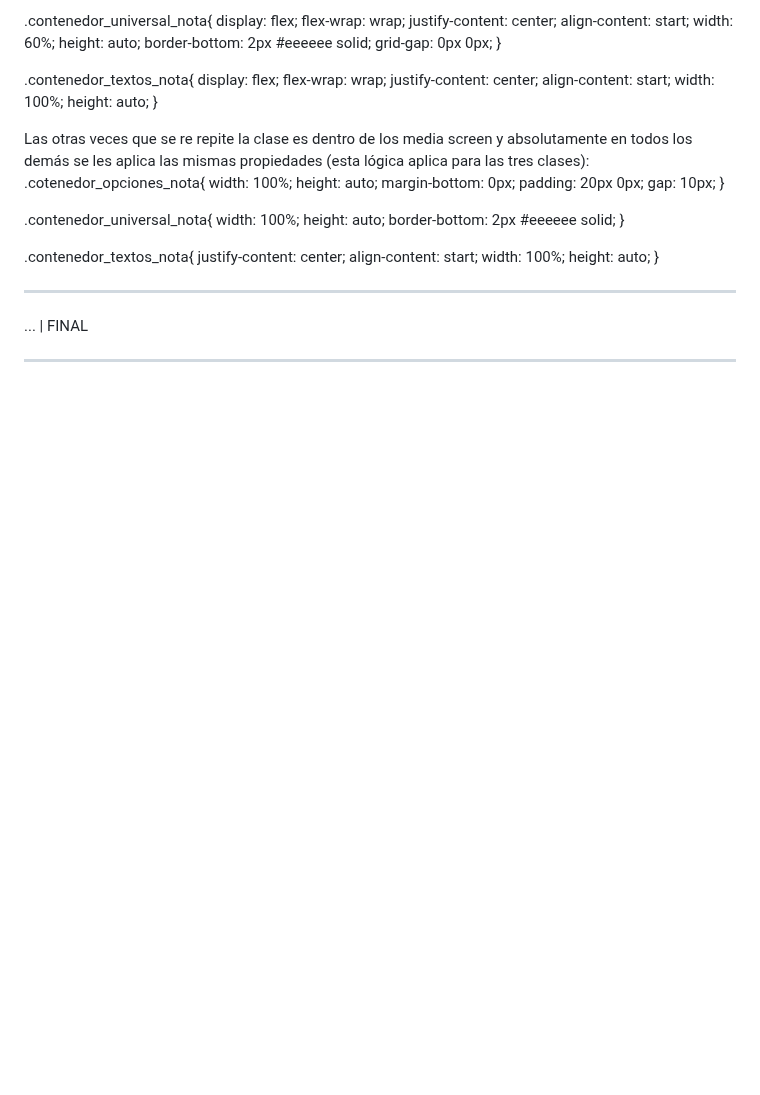
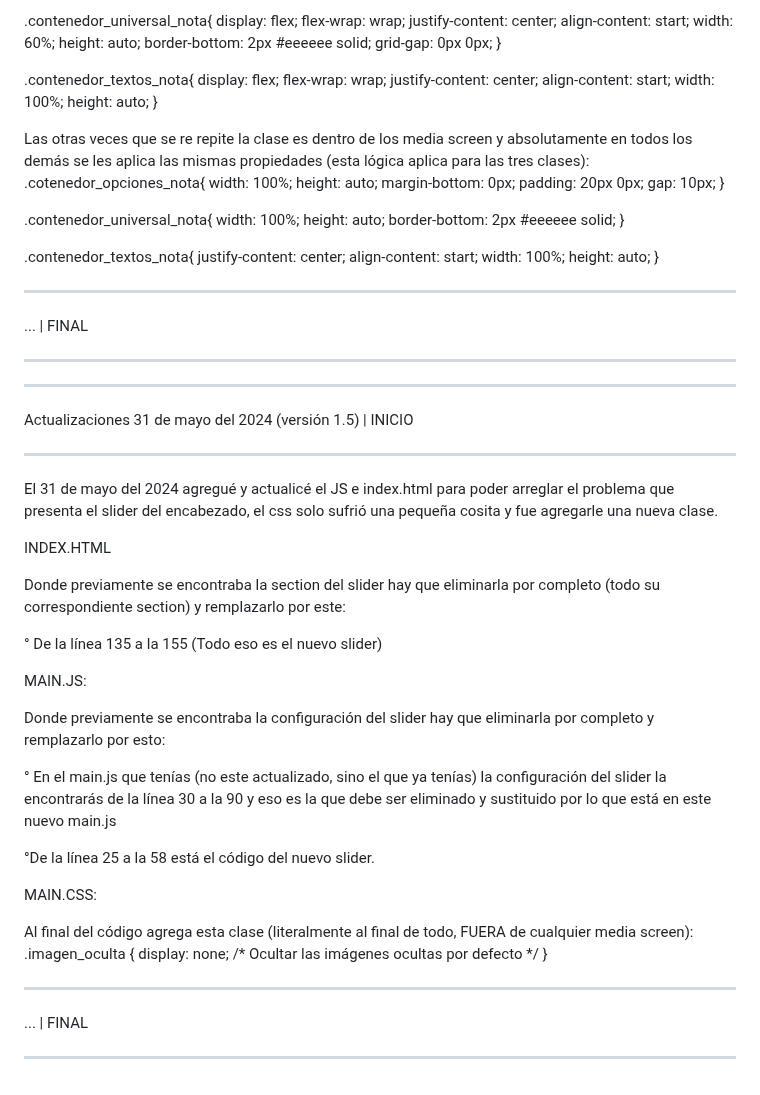
Before and after one commit to mundoejecutivo/revista-cosas, a Markdown page: README.md, the part around the change. Drawn GitHub-style; blank space fills up the shorter version.

```diff
--- a/README.md
+++ b/README.md
@@ -251,3 +251,47 @@ Las otras veces que se re repite la clase es dentro de los media screen y absolu
 ... | FINAL
 
 ----------------------------------------------------------------
+
+
+
+
+
+
+----------------------------------------------------------------
+
+Actualizaciones 31 de mayo del 2024 (versión 1.5) | INICIO
+
+----------------------------------------------------------------
+
+El 31 de mayo del 2024 agregué y actualicé el JS e index.html para poder arreglar el problema que presenta el slider del encabezado, el css solo sufrió una pequeña cosita
+y fue agregarle una nueva clase.
+
+INDEX.HTML
+
+Donde previamente se encontraba la section del slider hay que eliminarla por completo (todo su correspondiente section) y remplazarlo por este:
+
+° De la línea 135 a la 155 (Todo eso es el nuevo slider)
+
+
+MAIN.JS:
+
+Donde previamente se encontraba la configuración del slider hay que eliminarla por completo y remplazarlo por esto:
+
+° En el main.js que tenías (no este actualizado, sino el que ya tenías) la configuración del slider la encontrarás de la línea 30 a la 90 y eso es la que debe ser eliminado y sustituido
+por lo que está en este nuevo main.js
+
+°De la línea 25 a la 58 está el código del nuevo slider.
+
+
+MAIN.CSS:
+
+Al final del código agrega esta clase (literalmente al final de todo, FUERA de cualquier media screen):
+.imagen_oculta {
+    display: none; /* Ocultar las imágenes ocultas por defecto */
+}
+
+----------------------------------------------------------------
+
+... | FINAL
+
+----------------------------------------------------------------
```
